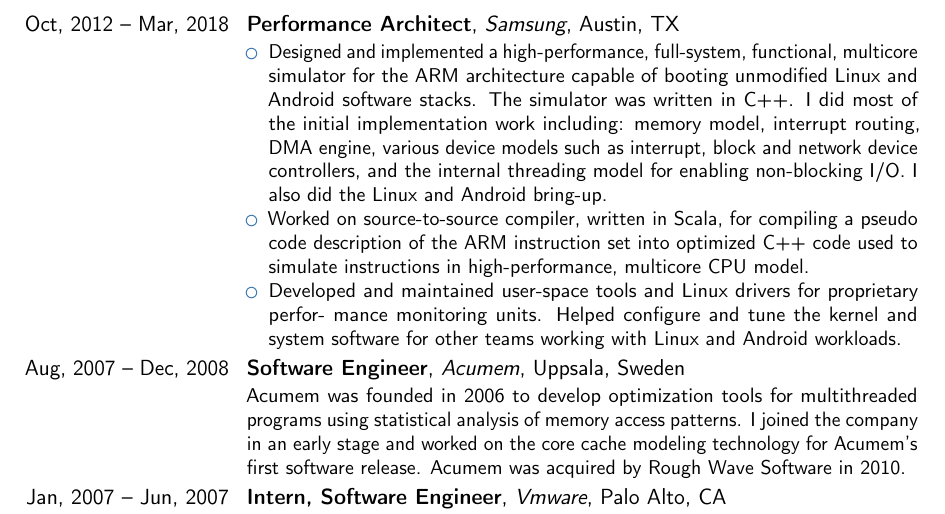
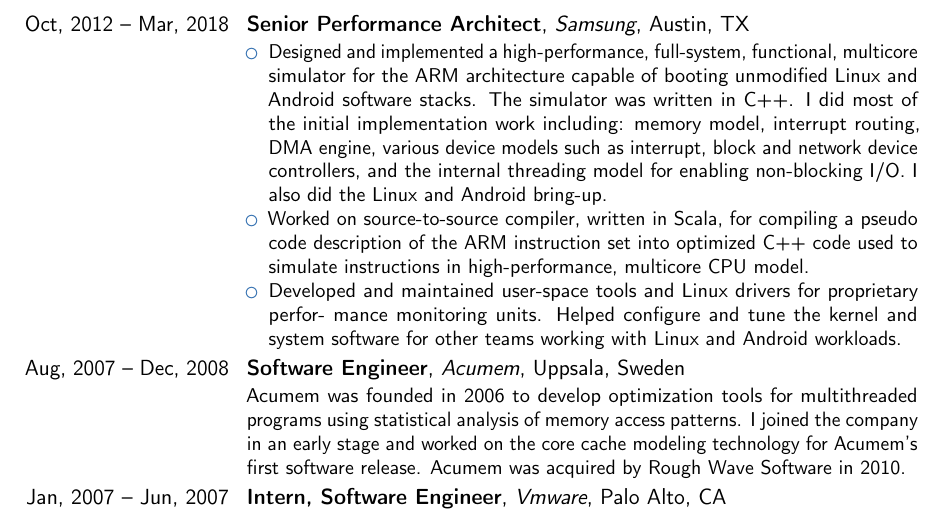
Before and after one commit to deklov/resume, a LaTeX CV (david-cv.tex): part of page 2 of 3, cut so that both start at the same text. Compiled offline with pdfLaTeX.

Commit message:
fixed samsung title

```diff
--- a/david-cv.tex
+++ b/david-cv.tex
@@ -88,7 +88,7 @@
 \ \newline
 \textbf{Technologies Used}: Kubernetes, Elasticsearch, DynamoDB, Aurora, Kinesis, Terraform, Google AI Platform, Tensorflow 2.0, Huggingface Transformers, scikit-learn, Scala, Python, Java.
 }
-\cventry{Oct, 2012 -- Mar, 2018}{Performance Architect}{Samsung}{Austin, TX}{}{
+\cventry{Oct, 2012 -- Mar, 2018}{Senior Performance Architect}{Samsung}{Austin, TX}{}{
 \begin{itemize}
 \item Designed and implemented a high-performance, full-system, functional, multicore
 simulator for the ARM architecture capable of booting unmodified Linux and
```
